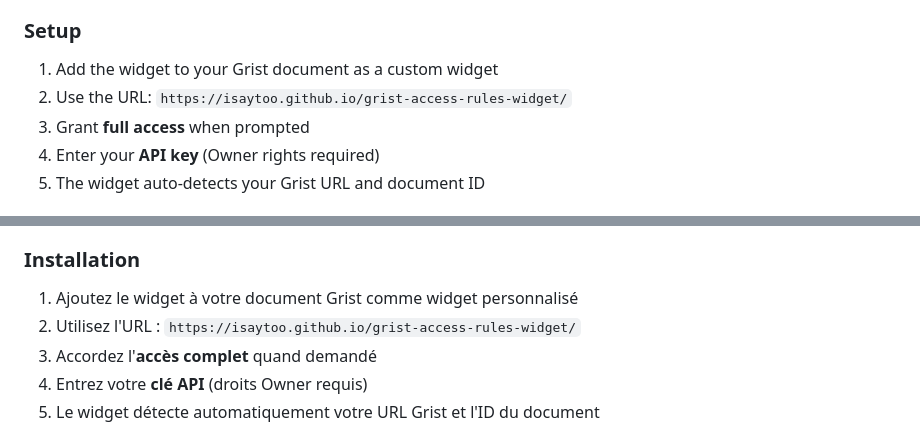
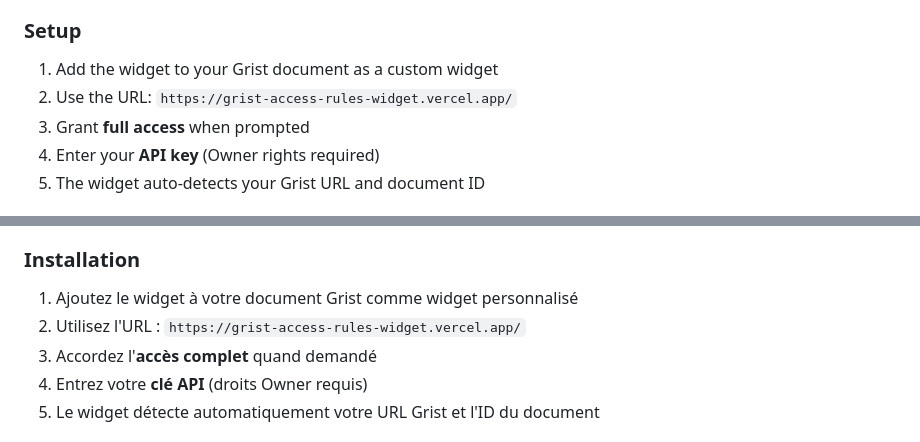
Before and after one commit to isaytoo/grist-access-rules-widget, a Markdown page: README.md, 2 parts joined by grey strips. Rendered like a GitHub page.

```diff
--- a/README.md
+++ b/README.md
@@ -27,7 +27,7 @@ A Grist custom widget to visually manage document access rules. Control read/wri
 ### Setup
 
 1. Add the widget to your Grist document as a custom widget
-2. Use the URL: `https://isaytoo.github.io/grist-access-rules-widget/`
+2. Use the URL: `https://grist-access-rules-widget.vercel.app/`
 3. Grant **full access** when prompted
 4. Enter your **API key** (Owner rights required)
 5. The widget auto-detects your Grist URL and document ID
@@ -87,7 +87,7 @@ Widget Grist personnalisé pour gérer visuellement les règles d'accès d'un do
 ### Installation
 
 1. Ajoutez le widget à votre document Grist comme widget personnalisé
-2. Utilisez l'URL : `https://isaytoo.github.io/grist-access-rules-widget/`
+2. Utilisez l'URL : `https://grist-access-rules-widget.vercel.app/`
 3. Accordez l'**accès complet** quand demandé
 4. Entrez votre **clé API** (droits Owner requis)
 5. Le widget détecte automatiquement votre URL Grist et l'ID du document
```
